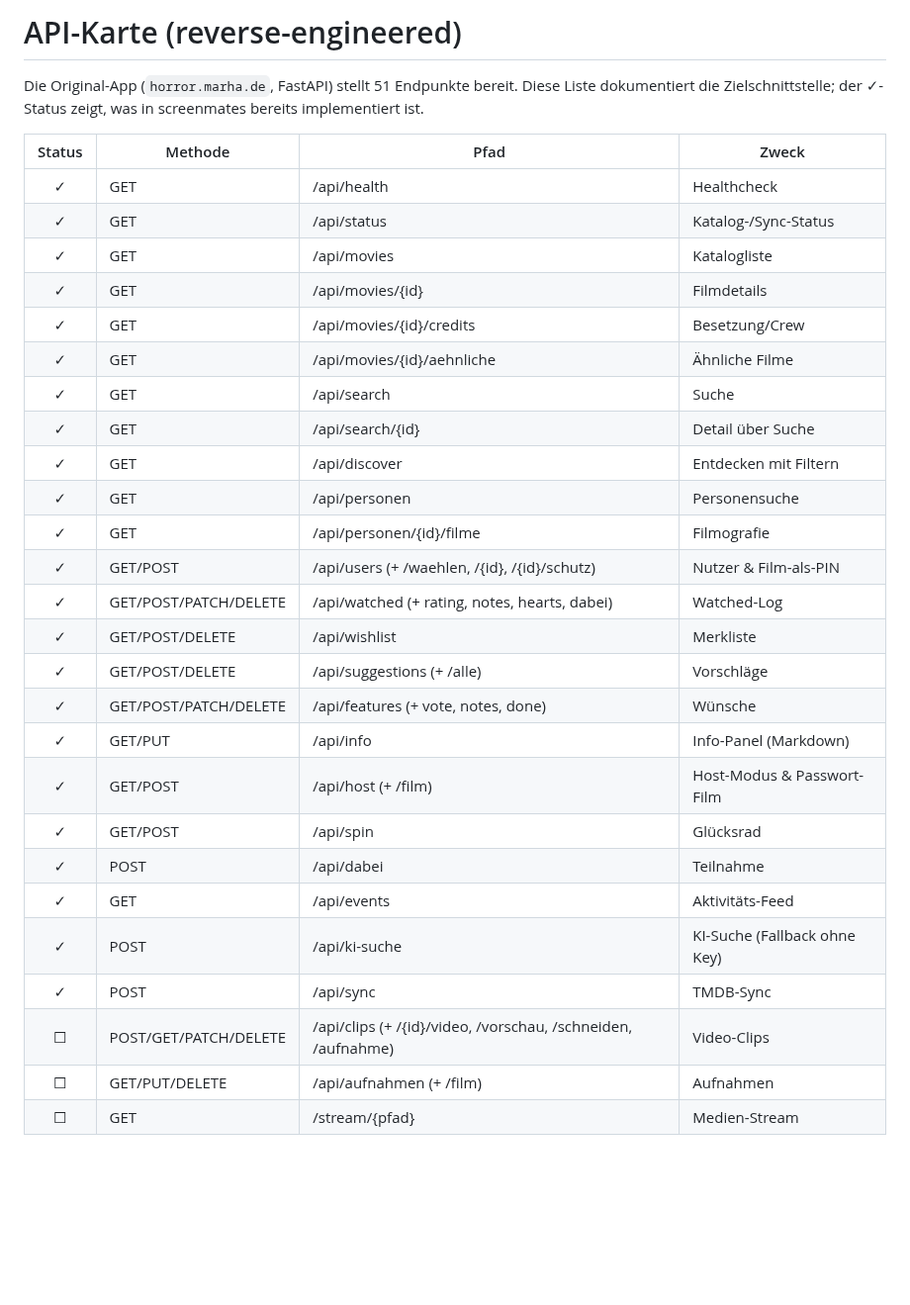
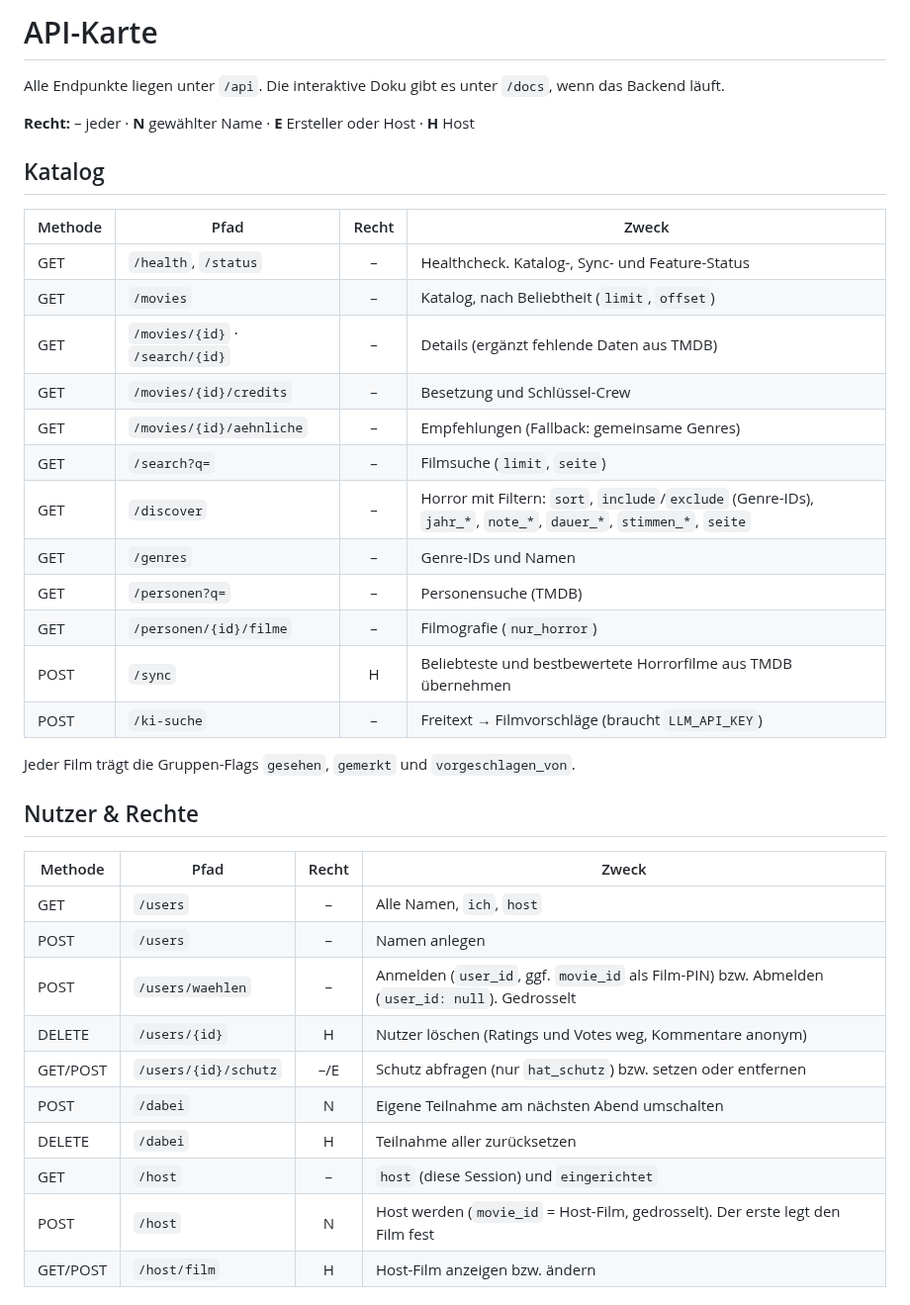
Before and after one commit to marcmeier/screenmates, a Markdown page: docs/api-map.md, the part around one of its changes. Shown at 99% size. Drawn GitHub-style; blank space fills up the shorter version.

```diff
--- a/docs/api-map.md
+++ b/docs/api-map.md
@@ -1,34 +1,40 @@
-# API-Karte (reverse-engineered)
+# API-Karte
 
-Die Original-App (`horror.marha.de`, FastAPI) stellt 51 Endpunkte bereit.
-Diese Liste dokumentiert die Zielschnittstelle; der ✓-Status zeigt, was in
-screenmates bereits implementiert ist.
+Alle Endpunkte liegen unter `/api`. Die interaktive Doku gibt es unter `/docs`, wenn das Backend läuft.
 
-| Status | Methode | Pfad | Zweck |
-|:-:|---|---|---|
-| ✓ | GET | /api/health | Healthcheck |
-| ✓ | GET | /api/status | Katalog-/Sync-Status |
-| ✓ | GET | /api/movies | Katalogliste |
-| ✓ | GET | /api/movies/{id} | Filmdetails |
-| ✓ | GET | /api/movies/{id}/credits | Besetzung/Crew |
-| ✓ | GET | /api/movies/{id}/aehnliche | Ähnliche Filme |
-| ✓ | GET | /api/search | Suche |
-| ✓ | GET | /api/search/{id} | Detail über Suche |
-| ✓ | GET | /api/discover | Entdecken mit Filtern |
-| ✓ | GET | /api/personen | Personensuche |
-| ✓ | GET | /api/personen/{id}/filme | Filmografie |
-| ✓ | GET/POST | /api/users (+ /waehlen, /{id}, /{id}/schutz) | Nutzer & Film-als-PIN |
-| ✓ | GET/POST/PATCH/DELETE | /api/watched (+ rating, notes, hearts, dabei) | Watched-Log |
-| ✓ | GET/POST/DELETE | /api/wishlist | Merkliste |
-| ✓ | GET/POST/DELETE | /api/suggestions (+ /alle) | Vorschläge |
-| ✓ | GET/POST/PATCH/DELETE | /api/features (+ vote, notes, done) | Wünsche |
-| ✓ | GET/PUT | /api/info | Info-Panel (Markdown) |
-| ✓ | GET/POST | /api/host (+ /film) | Host-Modus & Passwort-Film |
-| ✓ | GET/POST | /api/spin | Glücksrad |
-| ✓ | POST | /api/dabei | Teilnahme |
-| ✓ | GET | /api/events | Aktivitäts-Feed |
-| ✓ | POST | /api/ki-suche | KI-Suche (Fallback ohne Key) |
-| ✓ | POST | /api/sync | TMDB-Sync |
-| ☐ | POST/GET/PATCH/DELETE | /api/clips (+ /{id}/video, /vorschau, /schneiden, /aufnahme) | Video-Clips |
-| ☐ | GET/PUT/DELETE | /api/aufnahmen (+ /film) | Aufnahmen |
-| ☐ | GET | /stream/{pfad} | Medien-Stream |
+**Recht:** – jeder · **N** gewählter Name · **E** Ersteller oder Host · **H** Host
+
+## Katalog
+
+| Methode | Pfad | Recht | Zweck |
+|---|---|:-:|---|
+| GET | `/health`, `/status` | – | Healthcheck. Katalog-, Sync- und Feature-Status |
+| GET | `/movies` | – | Katalog, nach Beliebtheit (`limit`, `offset`) |
+| GET | `/movies/{id}` · `/search/{id}` | – | Details (ergänzt fehlende Daten aus TMDB) |
+| GET | `/movies/{id}/credits` | – | Besetzung und Schlüssel-Crew |
+| GET | `/movies/{id}/aehnliche` | – | Empfehlungen (Fallback: gemeinsame Genres) |
+| GET | `/search?q=` | – | Filmsuche (`limit`, `seite`) |
+| GET | `/discover` | – | Horror mit Filtern: `sort`, `include`/`exclude` (Genre-IDs), `jahr_*`, `note_*`, `dauer_*`, `stimmen_*`, `seite` |
+| GET | `/genres` | – | Genre-IDs und Namen |
+| GET | `/personen?q=` | – | Personensuche (TMDB) |
+| GET | `/personen/{id}/filme` | – | Filmografie (`nur_horror`) |
+| POST | `/sync` | H | Beliebteste und bestbewertete Horrorfilme aus TMDB übernehmen |
+| POST | `/ki-suche` | – | Freitext → Filmvorschläge (braucht `LLM_API_KEY`) |
+
+Jeder Film trägt die Gruppen-Flags `gesehen`, `gemerkt` und `vorgeschlagen_von`.
+
+## Nutzer & Rechte
+
+| Methode | Pfad | Recht | Zweck |
+|---|---|:-:|---|
+| GET | `/users` | – | Alle Namen, `ich`, `host` |
+| POST | `/users` | – | Namen anlegen |
+| POST | `/users/waehlen` | – | Anmelden (`user_id`, ggf. `movie_id` als Film-PIN) bzw. Abmelden (`user_id: null`). Gedrosselt |
+| DELETE | `/users/{id}` | H | Nutzer löschen (Ratings und Votes weg, Kommentare anonym) |
+| GET/POST | `/users/{id}/schutz` | –/E | Schutz abfragen (nur `hat_schutz`) bzw. setzen oder entfernen |
+| POST | `/dabei` | N | Eigene Teilnahme am nächsten Abend umschalten |
+| DELETE | `/dabei` | H | Teilnahme aller zurücksetzen |
+| GET | `/host` | – | `host` (diese Session) und `eingerichtet` |
+| POST | `/host` | N | Host werden (`movie_id` = Host-Film, gedrosselt). Der erste legt den Film fest |
+| GET/POST | `/host/film` | H | Host-Film anzeigen bzw. ändern |
+
```
Also changed, not shown: other parts of docs/api-map.md (+43 -0 lines), README.md (+81 -44 lines), docs/REVIEW.md (added, +72 -0 lines), docs/screenshots/detail.png (added), docs/screenshots/entdecken.png (added), docs/screenshots/filmabend.png (added), docs/screenshots/gesehen.png (added), docs/screenshots/mobil.png (added).
